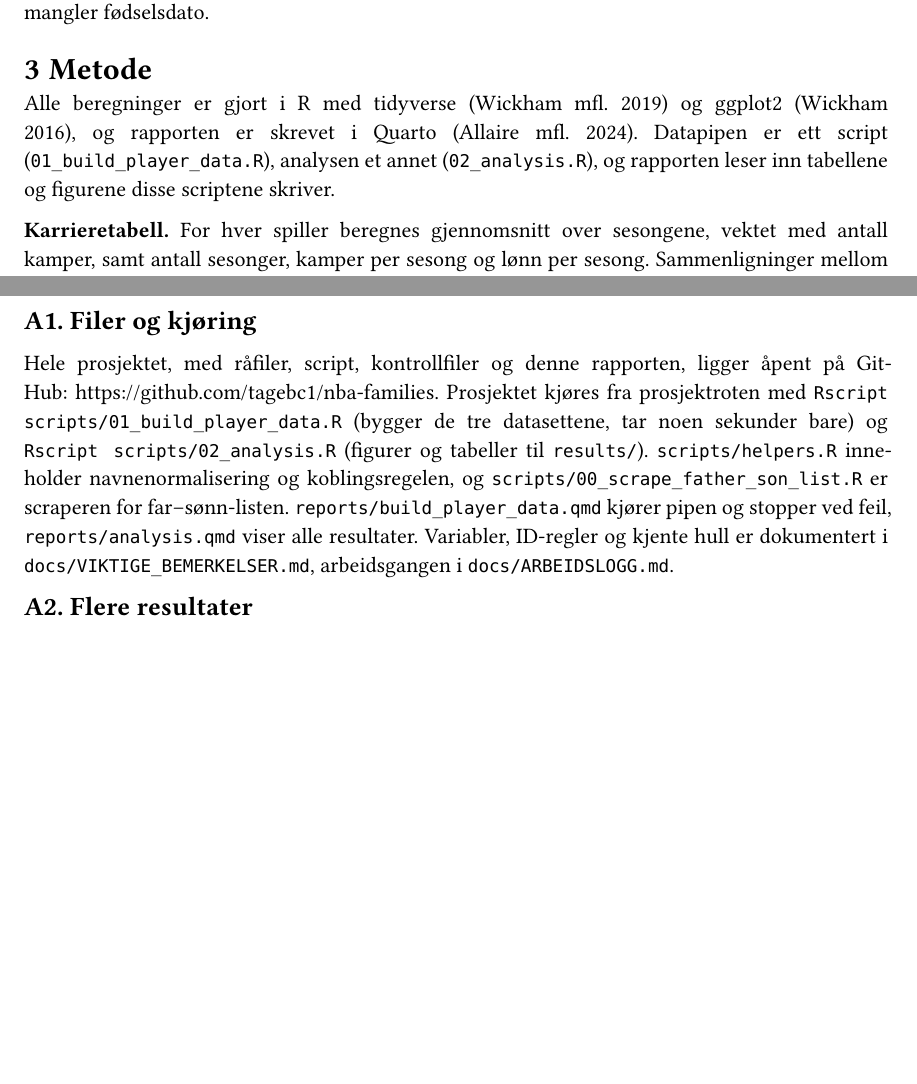
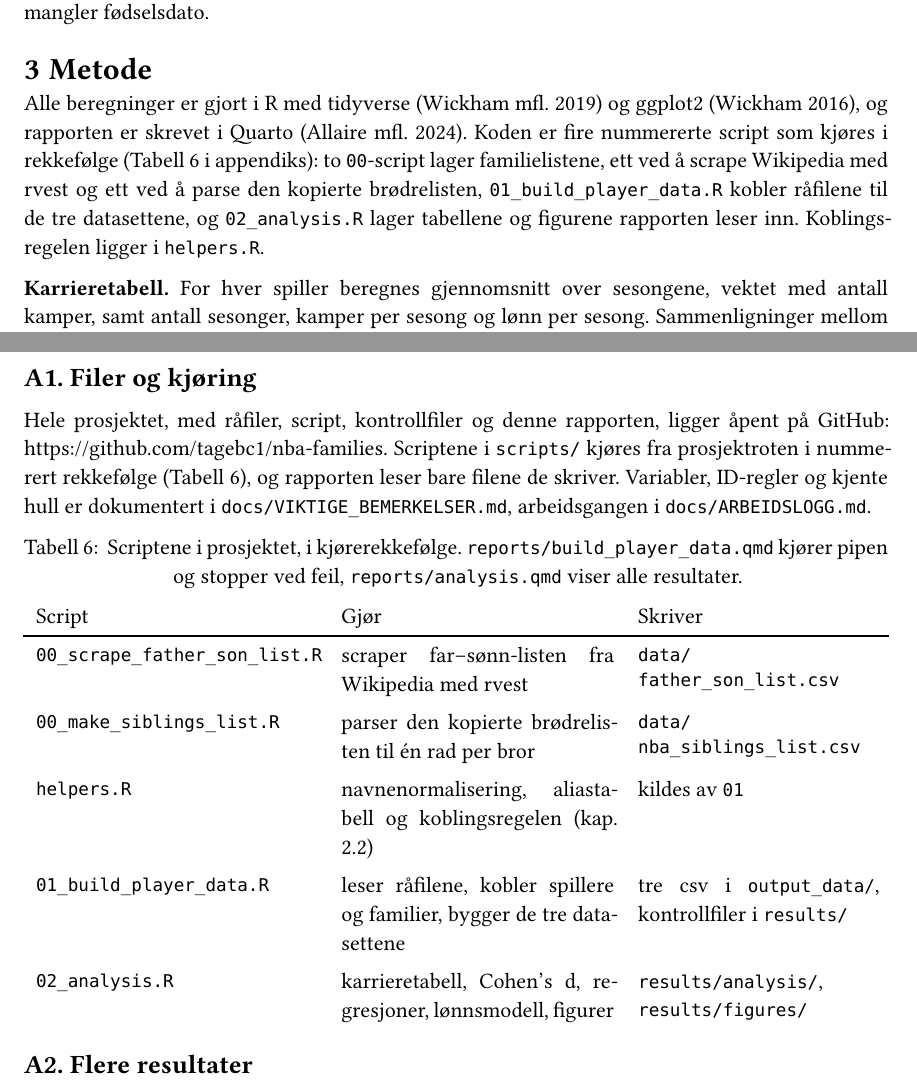
Before and after one commit to tagebc1/nba-families, a Quarto document (termpaper/NBA_familier_prosjekt.qmd): two parts of pages 5 and 11 of 14 before the commit and two parts of pages 5 and 12 of 15 after it, joined at a grey line, cut so that both start at the same text, the shorter picture padded with empty space. The pictures show the output file termpaper/NBA_familier_prosjekt.pdf that the author committed with the source.

Commit message:
Oppgaven: scripttabell i appendiks A1, alle script nevnt i metodekapittelet, appendiks på ny side
Co-Authored-By: Claude Fable 5.1 <noreply@anthropic.com>

```diff
--- a/termpaper/NBA_familier_prosjekt.qmd
+++ b/termpaper/NBA_familier_prosjekt.qmd
@@ -141,7 +141,7 @@
 
 # Metode
 
-Alle beregninger er gjort i R med tidyverse [@tidyverse] og ggplot2 [@ggplot2], og rapporten er skrevet i Quarto [@quarto]. Datapipen er ett script (`01_build_player_data.R`), analysen et annet (`02_analysis.R`), og rapporten leser inn tabellene og figurene disse scriptene skriver.
+Alle beregninger er gjort i R med tidyverse [@tidyverse] og ggplot2 [@ggplot2], og rapporten er skrevet i Quarto [@quarto]. Koden er fire nummererte script som kjøres i rekkefølge (@tbl-scripts i appendiks): to `00`-script lager familielistene, ett ved å scrape Wikipedia med rvest og ett ved å parse den kopierte brødrelisten, `01_build_player_data.R` kobler råfilene til de tre datasettene, og `02_analysis.R` lager tabellene og figurene rapporten leser inn. Koblingsregelen ligger i `helpers.R`.
 
 **Karrieretabell.** For hver spiller beregnes gjennomsnitt over sesongene, vektet med antall kamper, samt antall sesonger, kamper per sesong og lønn per sesong. Sammenligninger mellom grupper bruker spillere med minst 20 kamper, fordi noen få kamper gir ekstreme per-kamp-tall.
 
@@ -266,7 +270,17 @@
 
 ## A1. Filer og kjøring {.unnumbered}
 
-Hele prosjektet, med råfiler, script, kontrollfiler og denne rapporten, ligger åpent på GitHub: <https://github.com/tagebc1/nba-families>. Prosjektet kjøres fra prosjektroten med `Rscript scripts/01_build_player_data.R` (bygger de tre datasettene, tar noen sekunder bare) og `Rscript scripts/02_analysis.R` (figurer og tabeller til `results/`). `scripts/helpers.R` inneholder navnenormalisering og koblingsregelen, og `scripts/00_scrape_father_son_list.R` er scraperen for far–sønn-listen. `reports/build_player_data.qmd` kjører pipen og stopper ved feil, `reports/analysis.qmd` viser alle resultater. Variabler, ID-regler og kjente hull er dokumentert i `docs/VIKTIGE_BEMERKELSER.md`, arbeidsgangen i `docs/ARBEIDSLOGG.md`.
+Hele prosjektet, med råfiler, script, kontrollfiler og denne rapporten, ligger åpent på GitHub: <https://github.com/tagebc1/nba-families>. Scriptene i `scripts/` kjøres fra prosjektroten i nummerert rekkefølge (@tbl-scripts), og rapporten leser bare filene de skriver. Variabler, ID-regler og kjente hull er dokumentert i `docs/VIKTIGE_BEMERKELSER.md`, arbeidsgangen i `docs/ARBEIDSLOGG.md`.
+
+| Script | Gjør | Skriver |
+|:----------------------------------|:---------------------------------|:-----------------------------|
+| `00_scrape_father_son_list.R` | scraper far–sønn-listen fra Wikipedia med rvest | `data/father_son_list.csv` |
+| `00_make_siblings_list.R` | parser den kopierte brødrelisten til én rad per bror | `data/nba_siblings_list.csv` |
+| `helpers.R` | navnenormalisering, aliastabell og koblingsregelen (kap. 2.2) | kildes av `01` |
+| `01_build_player_data.R` | leser råfilene, kobler spillere og familier, bygger de tre datasettene | tre csv i `output_data/`, kontrollfiler i `results/` |
+| `02_analysis.R` | karrieretabell, Cohen's d, regresjoner, lønnsmodell, figurer | `results/analysis/`, `results/figures/` |
+
+: Scriptene i prosjektet, i kjørerekkefølge. `reports/build_player_data.qmd` kjører pipen og stopper ved feil, `reports/analysis.qmd` viser alle resultater. {#tbl-scripts}
 
 ## A2. Flere resultater {.unnumbered}
 
```
Also changed, not shown: termpaper/NBA_familier_prosjekt.pdf, termpaper/NBA_familier_prosjekt.qmd (4 more changed lines).
